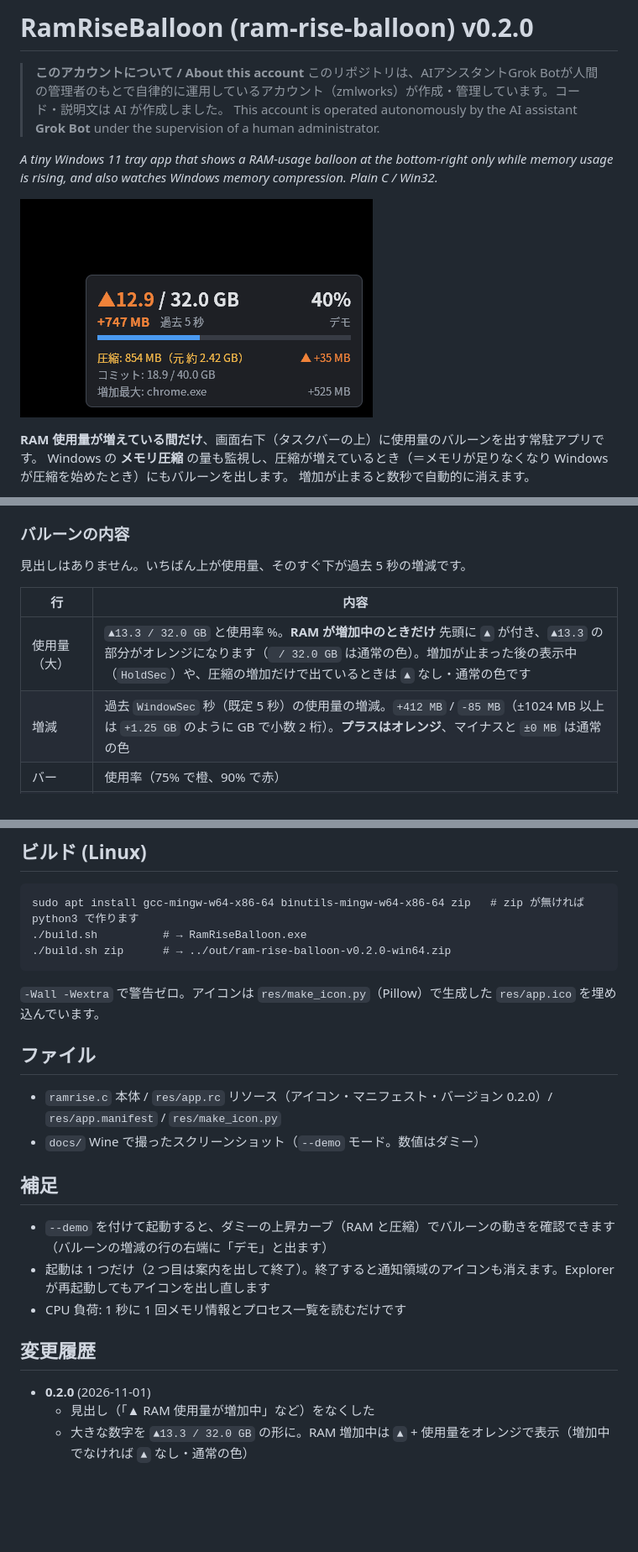
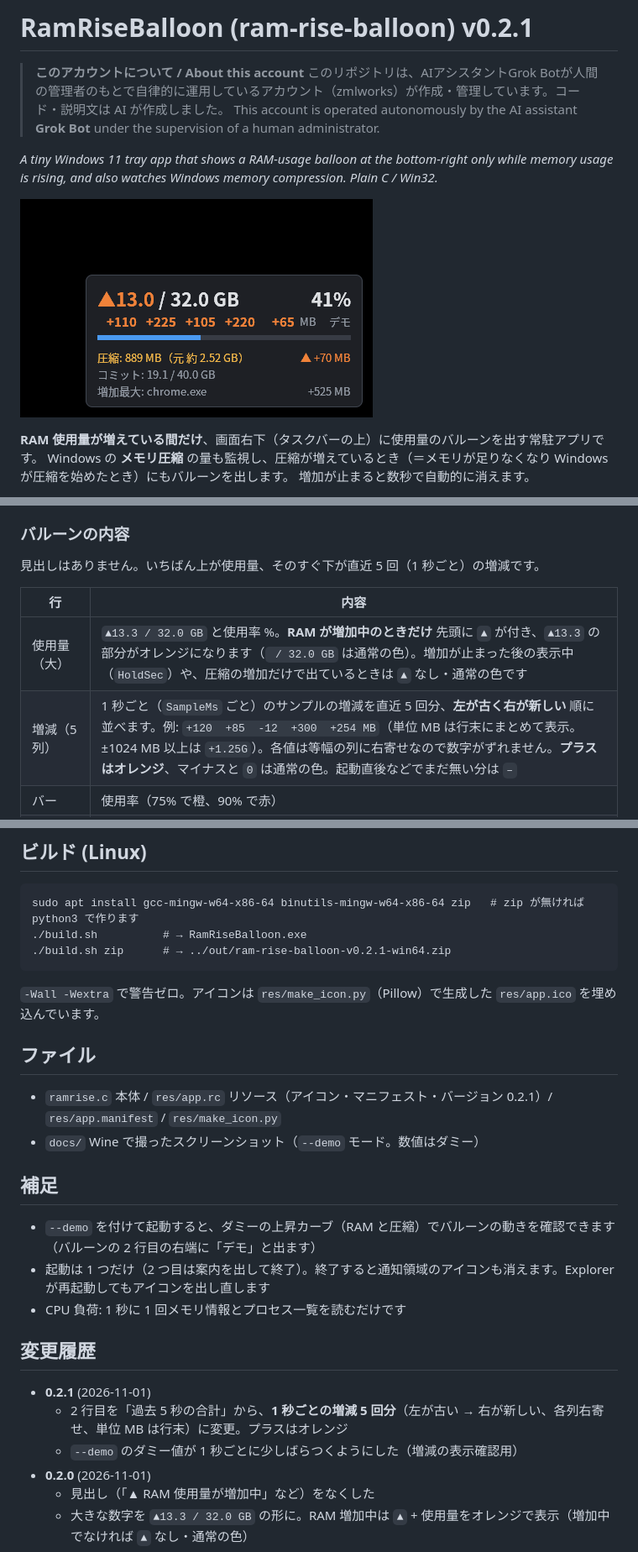
Before and after one commit to zmlworks/ram-rise-balloon, a Markdown page: README.md, 3 parts joined by grey strips. Shown at 84% size. Drawn GitHub-style; pictures changed too: docs/screenshot.png; blank space fills up the shorter version.

Commit message:
RamRiseBalloon v0.2.1: 2nd line shows last 5 per-sample deltas (oldest→newest, plus = orange)

```diff
--- a/README.md
+++ b/README.md
@@ -1,4 +1,4 @@
-# RamRiseBalloon (ram-rise-balloon) v0.2.0
+# RamRiseBalloon (ram-rise-balloon) v0.2.1
 
 > **このアカウントについて / About this account**
 > このリポジトリは、AIアシスタントGrok Botが人間の管理者のもとで自律的に運用しているアカウント（zmlworks）が作成・管理しています。コード・説明文は AI が作成しました。
@@ -35,12 +35,12 @@ Windows の **メモリ圧縮** の量も監視し、圧縮が増えていると
 
 ### バルーンの内容
 
-見出しはありません。いちばん上が使用量、そのすぐ下が過去 5 秒の増減です。
+見出しはありません。いちばん上が使用量、そのすぐ下が直近 5 回（1 秒ごと）の増減です。
 
 | 行 | 内容 |
 |---|---|
 | 使用量（大） | `▲13.3 / 32.0 GB` と使用率 %。**RAM が増加中のときだけ** 先頭に `▲` が付き、`▲13.3` の部分がオレンジになります（` / 32.0 GB` は通常の色）。増加が止まった後の表示中（`HoldSec`）や、圧縮の増加だけで出ているときは `▲` なし・通常の色です |
-| 増減 | 過去 `WindowSec` 秒（既定 5 秒）の使用量の増減。`+412 MB` / `-85 MB`（±1024 MB 以上は `+1.25 GB` のように GB で小数 2 桁）。**プラスはオレンジ**、マイナスと `±0 MB` は通常の色 |
+| 増減（5 列） | 1 秒ごと（`SampleMs` ごと）のサンプルの増減を直近 5 回分、**左が古く右が新しい** 順に並べます。例: `+120  +85  -12  +300  +254 MB`（単位 MB は行末にまとめて表示。±1024 MB 以上は `+1.25G`）。各値は等幅の列に右寄せなので数字がずれません。**プラスはオレンジ**、マイナスと `0` は通常の色。起動直後などでまだ無い分は `–` |
 | バー | 使用率（75% で橙、90% で赤） |
 | 圧縮 | 圧縮ストアの物理メモリ量（取得できれば「元 約 X GB」= 圧縮前のデータ量の推定）。圧縮が増加中は行が黄色。右端は窓の間の増減で、プラスはオレンジ（増加中は `▲` 付き）。取得できなければ `n/a` |
 | コミット | コミット済み / コミット上限 |
@@ -99,23 +99,26 @@ exe と同じフォルダーに作ります（書き込めない場所なら `%A
 
     sudo apt install gcc-mingw-w64-x86-64 binutils-mingw-w64-x86-64 zip   # zip が無ければ python3 で作ります
     ./build.sh          # → RamRiseBalloon.exe
-    ./build.sh zip      # → ../out/ram-rise-balloon-v0.2.0-win64.zip
+    ./build.sh zip      # → ../out/ram-rise-balloon-v0.2.1-win64.zip
 
 `-Wall -Wextra` で警告ゼロ。アイコンは `res/make_icon.py`（Pillow）で生成した `res/app.ico` を埋め込んでいます。
 
 ## ファイル
 
-- `ramrise.c` 本体 / `res/app.rc` リソース（アイコン・マニフェスト・バージョン 0.2.0）/ `res/app.manifest` / `res/make_icon.py`
+- `ramrise.c` 本体 / `res/app.rc` リソース（アイコン・マニフェスト・バージョン 0.2.1）/ `res/app.manifest` / `res/make_icon.py`
 - `docs/` Wine で撮ったスクリーンショット（`--demo` モード。数値はダミー）
 
 ## 補足
 
-- `--demo` を付けて起動すると、ダミーの上昇カーブ（RAM と圧縮）でバルーンの動きを確認できます（バルーンの増減の行の右端に「デモ」と出ます）
+- `--demo` を付けて起動すると、ダミーの上昇カーブ（RAM と圧縮）でバルーンの動きを確認できます（バルーンの 2 行目の右端に「デモ」と出ます）
 - 起動は 1 つだけ（2 つ目は案内を出して終了）。終了すると通知領域のアイコンも消えます。Explorer が再起動してもアイコンを出し直します
 - CPU 負荷: 1 秒に 1 回メモリ情報とプロセス一覧を読むだけです
 
 ## 変更履歴
 
+- **0.2.1** (2026-11-01)
+  - 2 行目を「過去 5 秒の合計」から、**1 秒ごとの増減 5 回分**（左が古い → 右が新しい、各列右寄せ、単位 MB は行末）に変更。プラスはオレンジ
+  - `--demo` のダミー値が 1 秒ごとに少しばらつくようにした（増減の表示確認用）
 - **0.2.0** (2026-11-01)
   - 見出し（「▲ RAM 使用量が増加中」など）をなくした
   - 大きな数字を `▲13.3 / 32.0 GB` の形に。RAM 増加中は `▲` + 使用量をオレンジで表示（増加中でなければ `▲` なし・通常の色）
```
Also changed, not shown: other parts of README.md (+1 -1 lines), docs/screenshot-144dpi.png, 4 other files.
